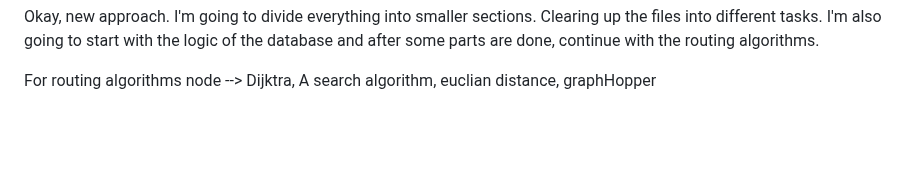
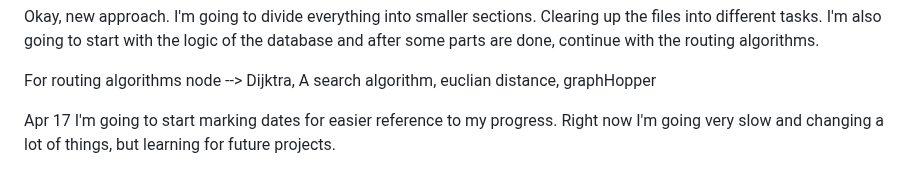
Before and after one commit to Vestigialmars5/TMS-Project, a Markdown page: PROCESS_DOCUMENTATION.md, the part around the change. Rendered like a GitHub page; blank space fills up the shorter version.

```diff
--- a/PROCESS_DOCUMENTATION.md
+++ b/PROCESS_DOCUMENTATION.md
@@ -236,3 +236,6 @@ Okay, new approach. I'm going to divide everything into smaller sections. Cleari
 I'm also going to start with the logic of the database and after some parts are done, continue with the routing algorithms.
 
 For routing algorithms node --> Dijktra, A search algorithm, euclian distance, graphHopper
+
+Apr 17
+I'm going to start marking dates for easier reference to my progress. Right now I'm going very slow and changing a lot of things, but learning for future projects.
```
